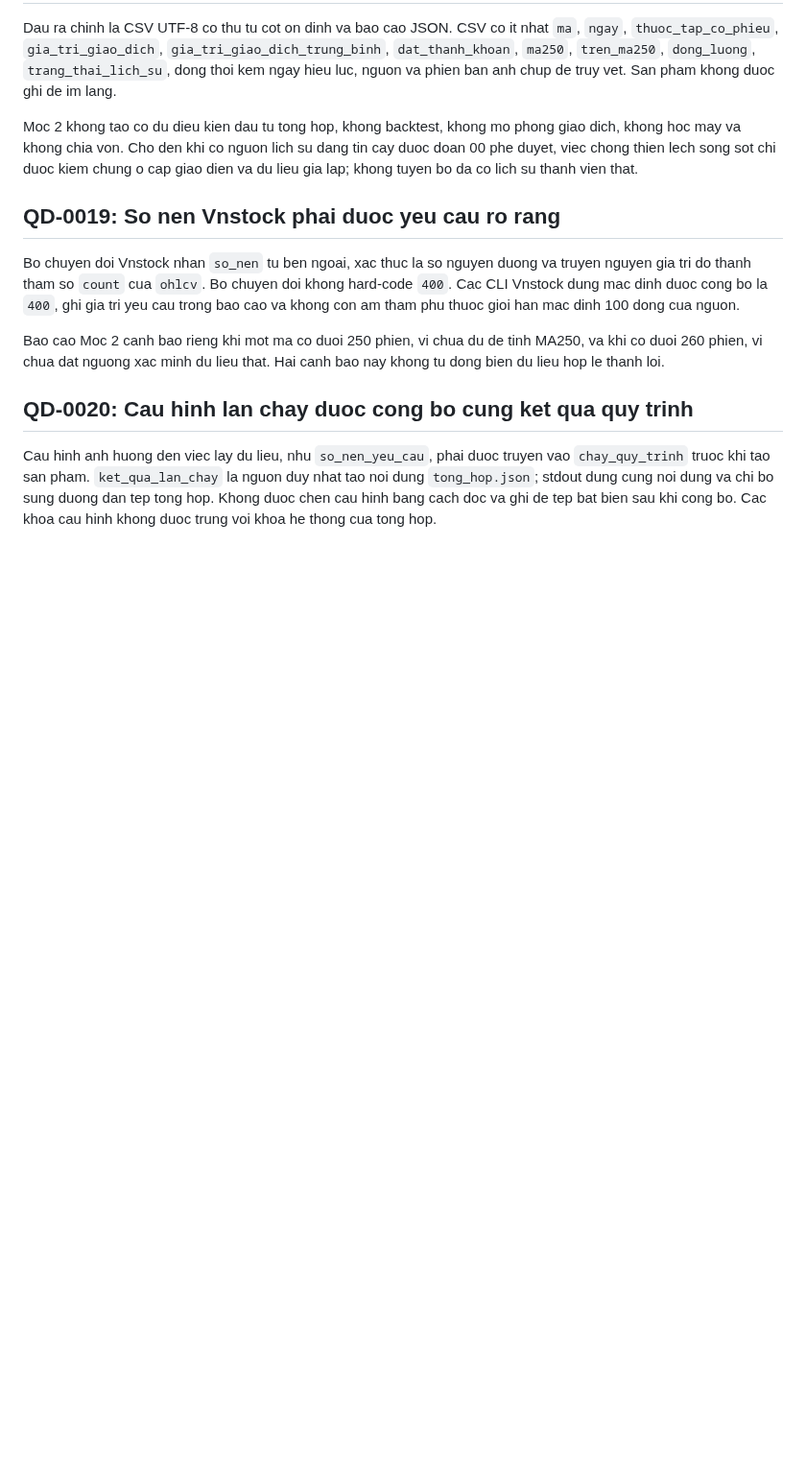
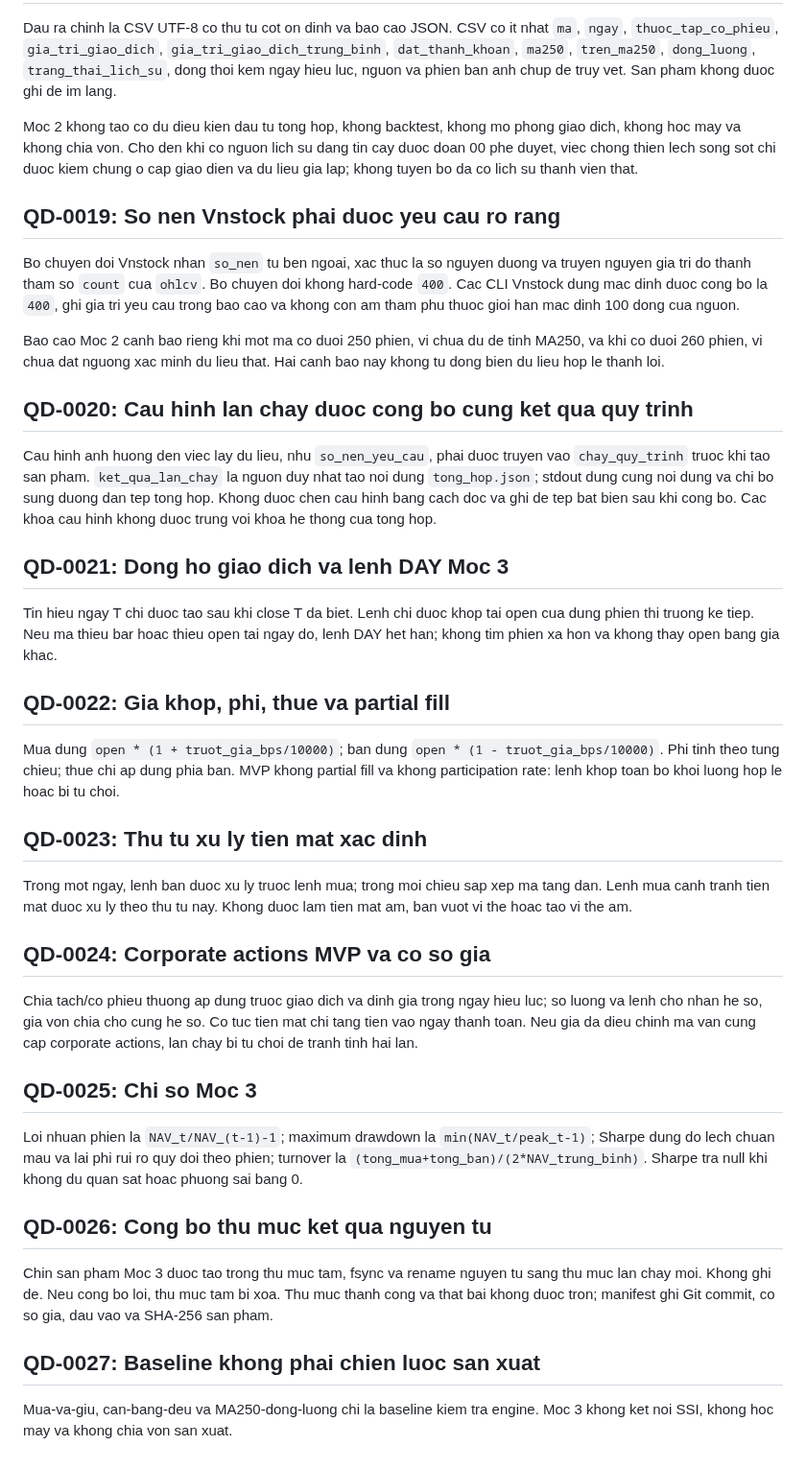
Before and after one commit to Tienkhoaa2908/vn-quant-system, a Markdown page: DECISIONS.md, the part around the change. Shown at 96% size. Drawn GitHub-style; blank space fills up the shorter version.

Commit message:
ghi nhan cac quyet dinh kien truc Moc 3

```diff
--- a/DECISIONS.md
+++ b/DECISIONS.md
@@ -103,3 +103,31 @@ Bao cao Moc 2 canh bao rieng khi mot ma co duoi 250 phien, vi chua du de tinh MA
 ## QD-0020: Cau hinh lan chay duoc cong bo cung ket qua quy trinh
 
 Cau hinh anh huong den viec lay du lieu, nhu `so_nen_yeu_cau`, phai duoc truyen vao `chay_quy_trinh` truoc khi tao san pham. `ket_qua_lan_chay` la nguon duy nhat tao noi dung `tong_hop.json`; stdout dung cung noi dung va chi bo sung duong dan tep tong hop. Khong duoc chen cau hinh bang cach doc va ghi de tep bat bien sau khi cong bo. Cac khoa cau hinh khong duoc trung voi khoa he thong cua tong hop.
+
+## QD-0021: Dong ho giao dich va lenh DAY Moc 3
+
+Tin hieu ngay T chi duoc tao sau khi close T da biet. Lenh chi duoc khop tai open cua dung phien thi truong ke tiep. Neu ma thieu bar hoac thieu open tai ngay do, lenh DAY het han; khong tim phien xa hon va khong thay open bang gia khac.
+
+## QD-0022: Gia khop, phi, thue va partial fill
+
+Mua dung `open * (1 + truot_gia_bps/10000)`; ban dung `open * (1 - truot_gia_bps/10000)`. Phi tinh theo tung chieu; thue chi ap dung phia ban. MVP khong partial fill va khong participation rate: lenh khop toan bo khoi luong hop le hoac bi tu choi.
+
+## QD-0023: Thu tu xu ly tien mat xac dinh
+
+Trong mot ngay, lenh ban duoc xu ly truoc lenh mua; trong moi chieu sap xep ma tang dan. Lenh mua canh tranh tien mat duoc xu ly theo thu tu nay. Khong duoc lam tien mat am, ban vuot vi the hoac tao vi the am.
+
+## QD-0024: Corporate actions MVP va co so gia
+
+Chia tach/co phieu thuong ap dung truoc giao dich va dinh gia trong ngay hieu luc; so luong va lenh cho nhan he so, gia von chia cho cung he so. Co tuc tien mat chi tang tien vao ngay thanh toan. Neu gia da dieu chinh ma van cung cap corporate actions, lan chay bi tu choi de tranh tinh hai lan.
+
+## QD-0025: Chi so Moc 3
+
+Loi nhuan phien la `NAV_t/NAV_(t-1)-1`; maximum drawdown la `min(NAV_t/peak_t-1)`; Sharpe dung do lech chuan mau va lai phi rui ro quy doi theo phien; turnover la `(tong_mua+tong_ban)/(2*NAV_trung_binh)`. Sharpe tra null khi khong du quan sat hoac phuong sai bang 0.
+
+## QD-0026: Cong bo thu muc ket qua nguyen tu
+
+Chin san pham Moc 3 duoc tao trong thu muc tam, fsync va rename nguyen tu sang thu muc lan chay moi. Khong ghi de. Neu cong bo loi, thu muc tam bi xoa. Thu muc thanh cong va that bai khong duoc tron; manifest ghi Git commit, co so gia, dau vao va SHA-256 san pham.
+
+## QD-0027: Baseline khong phai chien luoc san xuat
+
+Mua-va-giu, can-bang-deu va MA250-dong-luong chi la baseline kiem tra engine. Moc 3 khong ket noi SSI, khong hoc may va khong chia von san xuat.
```
